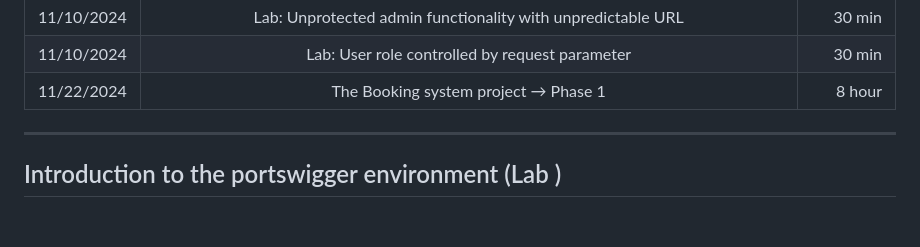
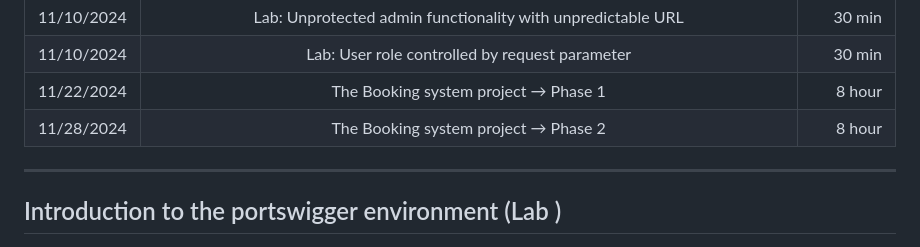
Before and after one commit to Sakhawat2/Shiny-waddle, a Markdown page: README.md, the part around the change. Drawn GitHub-style; blank space fills up the shorter version.

```diff
--- a/README.md
+++ b/README.md
@@ -23,6 +23,7 @@ Cybersecurity and data privacy
 | 11/10/2024 | Lab: Unprotected admin functionality with unpredictable URL | 30 min |
 | 11/10/2024 | Lab: User role controlled by request parameter | 30 min |
 | 11/22/2024 | The Booking system project → Phase 1 | 8 hour |
+| 11/28/2024 | The Booking system project → Phase 2 | 8 hour |
 
 
 
```
